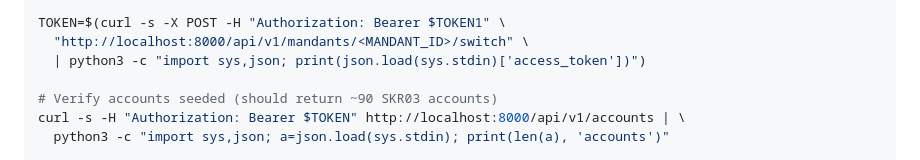
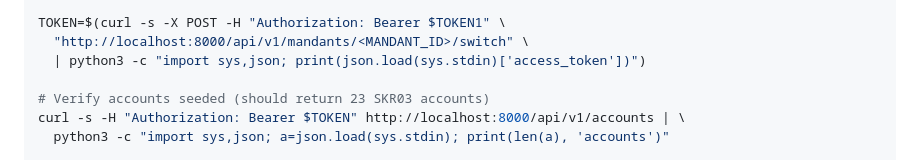
Before and after one commit to nofuturekid/webbuchhaltung, a Markdown page: CLAUDE.md, the part around the change. Drawn GitHub-style.

Commit message:
docs(claude): Fix SKR03 account count — 23 accounts, not ~90
Co-Authored-By: Claude Sonnet 4.6 <noreply@anthropic.com>

```diff
--- a/CLAUDE.md
+++ b/CLAUDE.md
@@ -296,7 +296,7 @@ TOKEN=$(curl -s -X POST -H "Authorization: Bearer $TOKEN1" \
   "http://localhost:8000/api/v1/mandants/<MANDANT_ID>/switch" \
   | python3 -c "import sys,json; print(json.load(sys.stdin)['access_token'])")
 
-# Verify accounts seeded (should return ~90 SKR03 accounts)
+# Verify accounts seeded (should return 23 SKR03 accounts)
 curl -s -H "Authorization: Bearer $TOKEN" http://localhost:8000/api/v1/accounts | \
   python3 -c "import sys,json; a=json.load(sys.stdin); print(len(a), 'accounts')"
 
```
